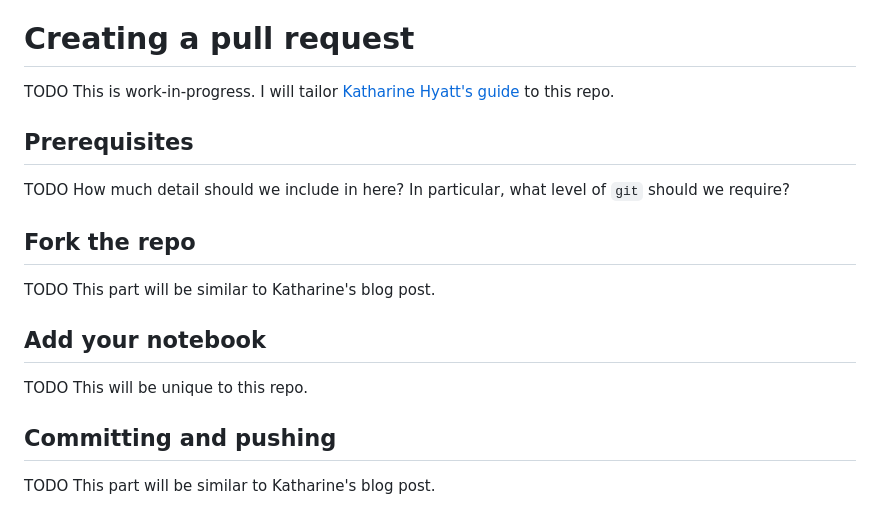
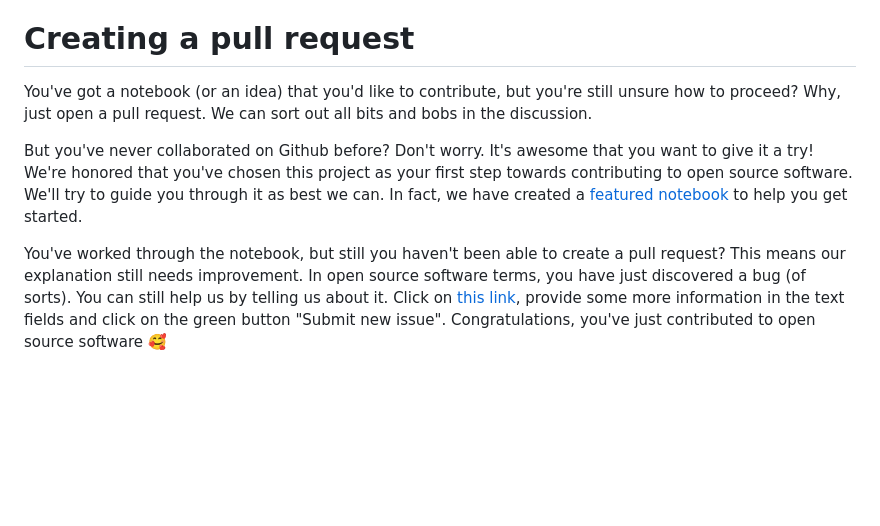
Before and after one commit to JuliaPluto/featured, a Markdown page: CONTRIBUTING.md, the part around the change. GitHub-like rendering; blank space fills up the shorter version.

```diff
--- a/CONTRIBUTING.md
+++ b/CONTRIBUTING.md
@@ -125,20 +125,20 @@ Check out [these instructions](https://github.com/JuliaPluto/pluto-developer-ins
 
 # Creating a pull request
 
-TODO This is work-in-progress. I will tailor [Katharine Hyatt's guide](https://kshyatt.github.io/post/firstjuliapr/) to this repo.
+You've got a notebook (or an idea) that you'd like to contribute, but you're still unsure how to proceed?
+Why, just open a pull request.
+We can sort out all bits and bobs in the discussion.
 
-## Prerequisites
+But you've never collaborated on Github before?
+Don't worry.
+It's awesome that you want to give it a try!
+We're honored that you've chosen this project as your first step towards contributing to open source software.
+We'll try to guide you through it as best we can.
+In fact, we have created a [featured notebook](https://www.youtube.com/watch?v=dQw4w9WgXcQ) to help you get started.
 
-TODO How much detail should we include in here? In particular, what level of `git` should we require?
-
-## Fork the repo
-
-TODO This part will be similar to Katharine's blog post.
-
-## Add your notebook
-
-TODO This will be unique to this repo.
-
-## Committing and pushing
-
-TODO This part will be similar to Katharine's blog post.
+You've worked through the notebook, but still you haven't been able to create a pull request?
+This means our explanation still needs improvement.
+In open source software terms, you have just discovered a bug (of sorts).
+You can still help us by telling us about it.
+Click on [this link](https://github.com/JuliaPluto/featured/issues/new?title=Help+wanted&body=Describe+your+problem), provide some more information in the text fields and click on the green button "Submit new issue".
+Congratulations, you've just contributed to open source software :smiling_face_with_three_hearts:
```
